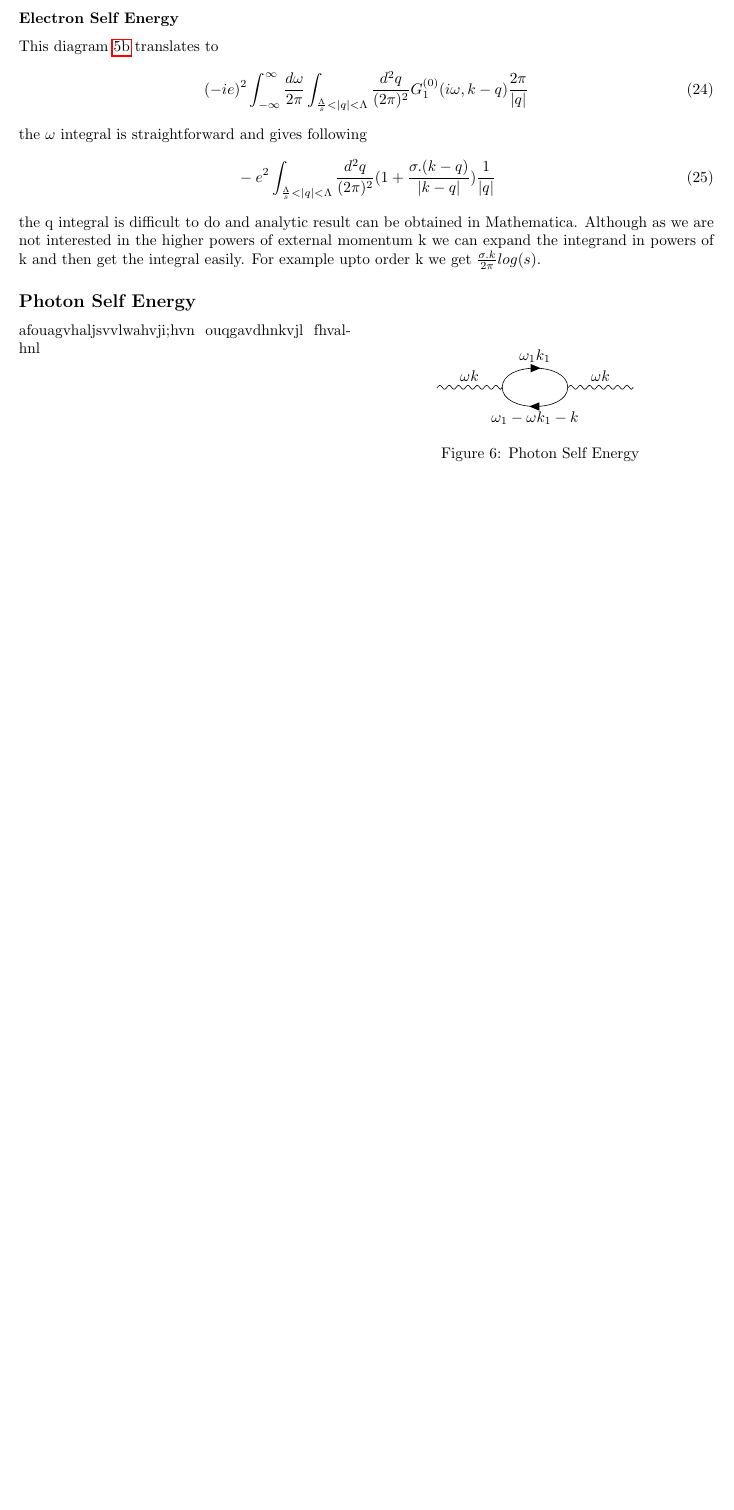
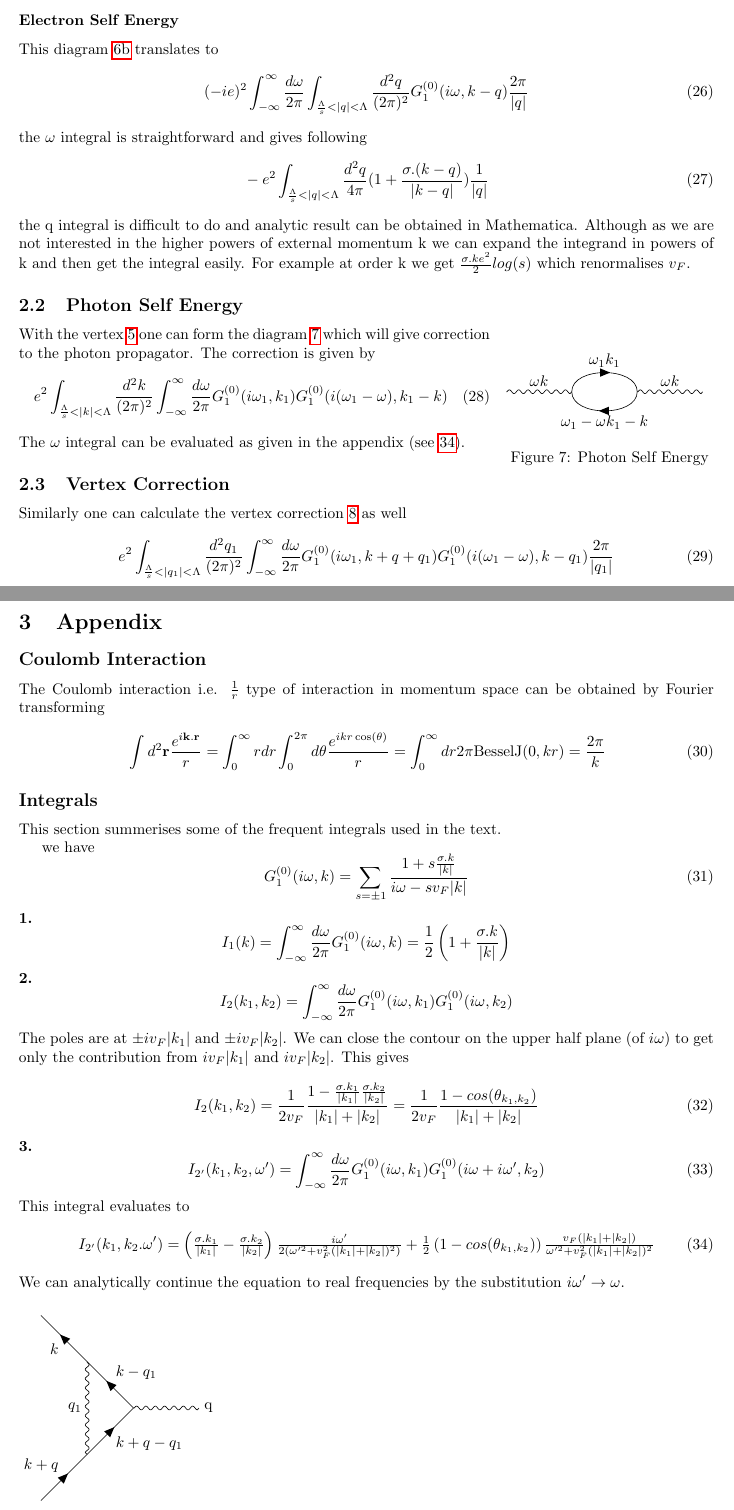
Before and after one commit to biplab37/Masters-Thesis, a LaTeX document (writeup.tex, which reads subfile/Scalar_Coupling/scalar_coupling.tex, subfile/appendix.tex): part of page 6 of 6 before the commit and two parts of pages 6 and 7 of 7 after it, the two joined at a grey line, cut so that both start at the same text, the shorter picture padded with empty space. The pictures show the PDF file writeup.pdf that the author committed with the source.

Commit message:
adding a mathematica file and some changes in pdf

```diff
--- a/subfile/Scalar_Coupling/scalar_coupling.tex
+++ b/subfile/Scalar_Coupling/scalar_coupling.tex
@@ -7,3 +7,11 @@
 % \usepackage{hyperref}
 % \usepackage{graphicx,subcaption,caption}
 \begin{document}
+    Rather than introducing a constant interaction which couples inter and intra valley fields, we can introduce a scalar field. The interaction is of the form
+    \begin{equation}
+        -ie(\Psi_{1,k}^{\dagger}\Psi_{1,k+q}\phi_{q} + \Psi_{2,k}^{\dagger}\Psi_{2,k+q}\phi_{q})
+    \end{equation}
+    To get Coulomb like interaction (i.e. the scalar field behaving like a photon field) we will assume the scalar field propagator to be $\frac{2\pi}{|q|}$. Feynman diagrams for the theory are shown in figure \ref{fig:feynman_scalar}
+    \begin{figure}[h]
+        \centering
+        \input{image/scalar_feynman.tex}
@@ -30,16 +41,32 @@
             \end{equation}
             the $\omega$ integral is straightforward and gives following
             \begin{equation}
-                -e^2\int_{\frac{\Lambda}{s}<|q|<\Lambda}\frac{d^2q}{(2\pi)^2} (1 + \frac{\sigma . (k-q)}{|k-q|})\frac{1}{|q|}
+                -e^2\int_{\frac{\Lambda}{s}<|q|<\Lambda}\frac{d^2q}{4\pi} (1 + \frac{\sigma . (k-q)}{|k-q|})\frac{1}{|q|}
             \end{equation}
-            the q integral is difficult to do and analytic result can be obtained in Mathematica. Although as we are not interested in the higher powers of external momentum k we can expand the integrand in powers of k and then get the integral easily. For example upto order k we get $\frac{\sigma . k}{2\pi} log(s)$.
-    \subsection*{Photon Self Energy}
-        \begin{wrapfigure}{r}{0.5\textwidth}
+            the q integral is difficult to do and analytic result can be obtained in Mathematica. Although as we are not interested in the higher powers of external momentum k we can expand the integrand in powers of k and then get the integral easily. For example at order k we get $\frac{\sigma . k e^2}{2} log(s)$ which renormalises $v_F$.
+    \subsection{Photon Self Energy}
+        \begin{wrapfigure}{r}{0.3\textwidth}
             \centering
             \input{image/photon_self_energy.tex}
             \caption{Photon Self Energy}
             \label{fig:photon_self_energy}
         \end{wrapfigure}
-        afouagvhaljsvvlwahvji;hvn ouqgavdhnkvjl  fhvalhnl
+        With the vertex \ref{fig:feynman_scalar} one can form the diagram \ref{fig:photon_self_energy} which will give correction to the photon propagator. The correction is given by
+        \begin{equation}
+            e^2\int_{\frac{\Lambda}{s}<|k|<\Lambda}\frac{d^2k}{(2\pi)^2}\int_{-\infty}^{\infty}\frac{d\omega}{2\pi}G_{1}^{(0)}(i\omega_1,k_1)G_{1}^{(0)}(i(\omega_1-\omega),k_1-k)
+        \end{equation}
+        The $\omega$ integral can be evaluated as given in the appendix (see \ref{eqn:I2prime}).
+
+        \subsection{Vertex Correction}
+        \begin{wrapfigure}{l}{0.3\textwidth}
+            \centering
+            \input{image/vertex_correction.tex}
+            \caption{Vertex Correction}
+            \label{fig:vertex_corection}
+        \end{wrapfigure}
+        Similarly one can calculate the vertex correction \ref{fig:vertex_corection} as well
+        \begin{equation}
+            e^2\int_{\frac{\Lambda}{s}<|q_1|<\Lambda}\frac{d^2q_1}{(2\pi)^2}\int_{-\infty}^{\infty}\frac{d\omega}{2\pi}G_{1}^{(0)}(i\omega_1,k + q + q_1)G_{1}^{(0)}(i(\omega_1-\omega),k-q_1)\frac{2\pi}{|q_1|}
+        \end{equation}
 
 \end{document}
--- /dev/null
+++ b/subfile/appendix.tex
@@ -0,0 +1,14 @@
+\documentclass[a4paper,crop=false]{standalone}
+
+\begin{document}
+	\subsection*{Coulomb Interaction}
+		The Coulomb interaction i.e. $\frac{1}{r}$ type of interaction in momentum space can be obtained by Fourier transforming
+		\begin{equation}
+			\int d^2\mathbf{r}\frac{e^{i\mathbf{k}.\mathbf{r}}}{r} = \int_{0}^{\infty}rdr\int_{0}^{2\pi}d\theta \frac{e^{ikr \cos(\theta)}}{r} = \int_{0}^{\infty}dr 2\pi \text{BesselJ}(0,kr) = \frac{2\pi}{k}
+		\end{equation}
+	\subsection*{Integrals}
+	This section summerises some of the frequent integrals used in the text.
+
+	we have
+	\begin{equation}
+		G_{1}^{(0)}(i\omega,k) = \sum_{s=\pm 1}\frac{1 + s\frac{\sigma . k}{|k|}}{i \omega - s v_F |k|}
@@ -0,0 +20,18 @@
+	\textbf{2.}
+	\[
+	I_{2}(k_1,k_2) = \int_{-\infty}^{\infty}\frac{d\omega}{2\pi}G_{1}^{(0)}(i\omega,k_1)G_{1}^{(0)}(i\omega,k_2)
+	\]
+	The poles are at $\pm i v_F |k_1|$ and $\pm i v_F |k_2|$. We can close the contour on the upper half plane (of $i\omega$) to get only the contribution from $i v_F |k_1|$ and $i v_F |k_2|$. This gives
+	\begin{equation}
+		I_{2}(k_1,k_2) = \frac{1}{2v_F}\frac{1 - \frac{\sigma . k_1}{|k_1|}\frac{\sigma . k_2}{|k_2|}}{|k_1| + |k_2|} = \frac{1}{2v_F}\frac{1 - cos(\theta_{k_1,k_2})}{|k_1| + |k_2|}
+	\end{equation}
+	\textbf{3.}
+	\begin{equation}
+		I_{2'}(k_1,k_2,\omega') = \int_{-\infty}^{\infty}\frac{d\omega}{2\pi}G_{1}^{(0)}(i\omega,k_1)G_{1}^{(0)}(i\omega+i\omega',k_2)
+	\end{equation}
+	This integral evaluates to
+	\begin{equation}\label{eqn:I2prime}
+		I_{2'}(k_1,k_2.\omega') = \left(\tfrac{\sigma .k_1}{|k_1|}  - \tfrac{\sigma . k_2}{|k_2|}\right)\tfrac{i\omega'}{2(\omega'^2 + v_F^2(|k_1| + |k_2|)^2)} + \tfrac{1}{2}\left(1 - cos(\theta_{k_1,k_2})\right)\tfrac{v_F(|k_1| + |k_2|)}{\omega'^2 + v_F^2(|k_1| + |k_2|)^2}
+	\end{equation}
+	We can analytically continue the equation to real frequencies by the substitution $i\omega'\to\omega$.
+\end{document}
--- a/writeup.tex
+++ b/writeup.tex
@@ -47,6 +46,6 @@
             \item a chemical potential like term (mass like) arises due to renormalisation.
             \begin{equation}
-                \mu' = s\left( \mu + \frac{(V_1+V_2)\Lambda^2}{8\pi}\left(1 - \frac{1}{s^2} \right) \right)
+                \mu' = s\left( \mu + \frac{(V_1+V_2)\Lambda^2}{8\pi}\left(1 - \frac{1}{s^2} \right) \right){}
             \end{equation}
             \item $V_1$ does not renormalise under $\Lambda \to \frac{\Lambda}{s}$ transformation.
             \item $V_2$ renormalises to
```
Also changed, not shown: image/scalar_feynman.tex (added, +36 -0 lines), image/vertex_correction.tex (added, +20 -0 lines), subfile/Constant_Interaction/twopoint.tex (+6 -2 lines), writeup.pdf, subfile/Scalar_Coupling/scalar_coupling.tex (3 more changed lines), subfile/appendix.tex (5 more changed lines), writeup.tex (9 more changed lines), 1 other file.
